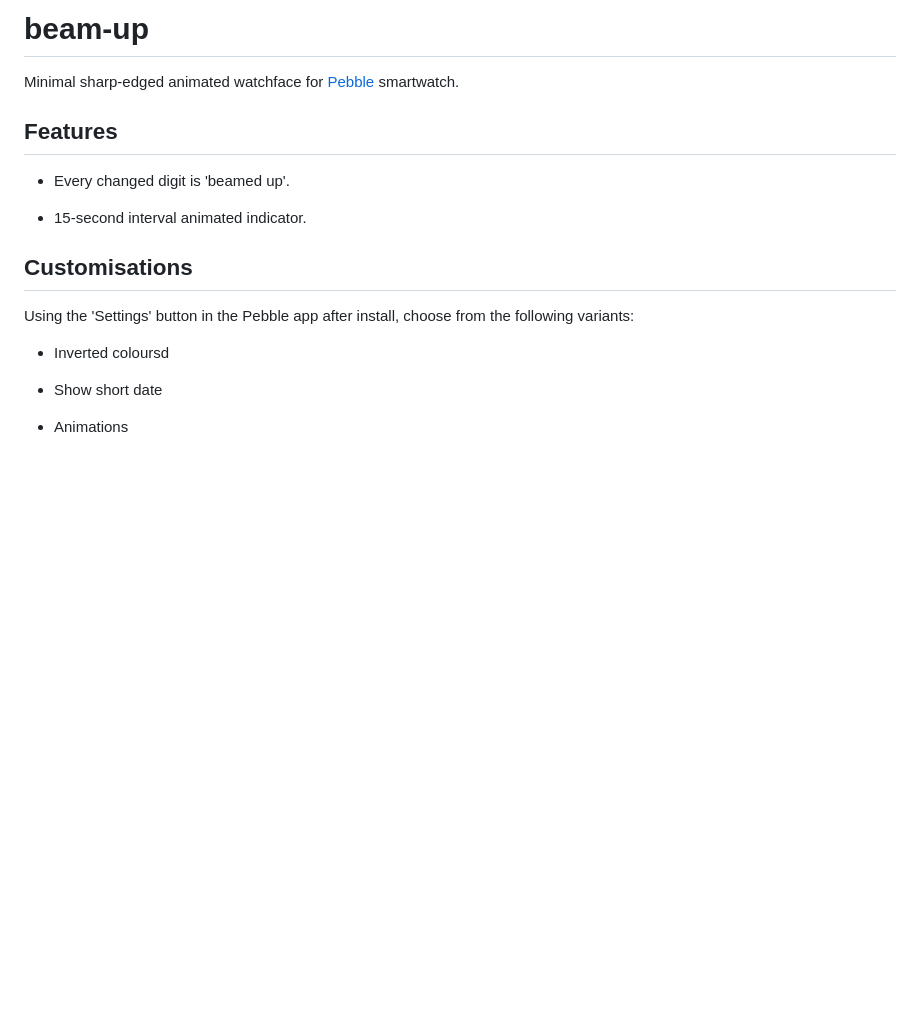
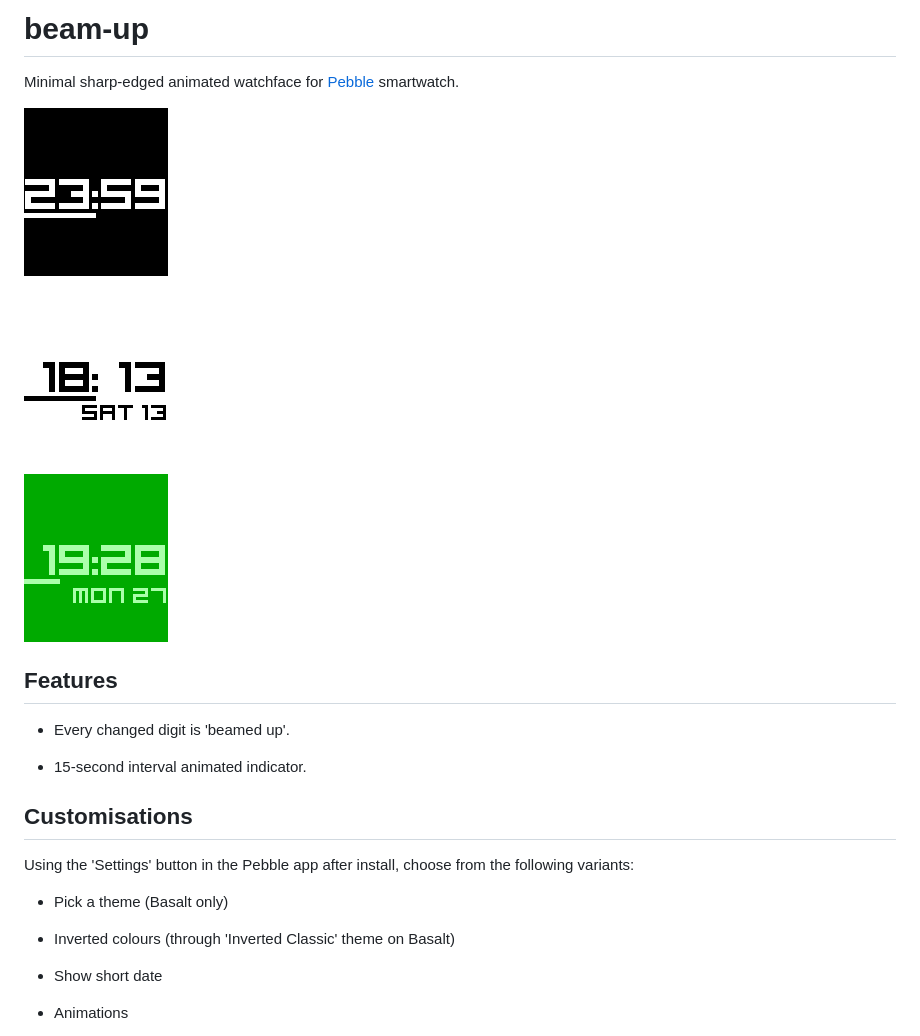
Before and after one commit to C-D-Lewis/beam-up, a Markdown page: README.md, the part around the change. Rendered like a GitHub page; pictures changed too: screenshots/green.png (added), screenshots/inverted.png (added), screenshots/standard.png (added); blank space fills up the shorter version.

```diff
--- a/README.md
+++ b/README.md
@@ -1,6 +1,13 @@
 # beam-up
 
 Minimal sharp-edged animated watchface for [Pebble](https://getpebble.com) smartwatch.
+
+![screenshot1](screenshots/standard.png)
+
+![screenshot2](screenshots/inverted.png)
+
+![screenshot3](screenshots/green.png)
+
 
 ## Features
 
@@ -8,11 +15,14 @@ Minimal sharp-edged animated watchface for [Pebble](https://getpebble.com) smart
 
 * 15-second interval animated indicator.
 
+
 ## Customisations
 
 Using the 'Settings' button in the Pebble app after install, choose from the following variants:
 
-* Inverted coloursd
+* Pick a theme (Basalt only)
+
+* Inverted colours (through 'Inverted Classic' theme on Basalt)
 
 * Show short date
 
```
Also changed, not shown: screenshots/blue.png (added).
